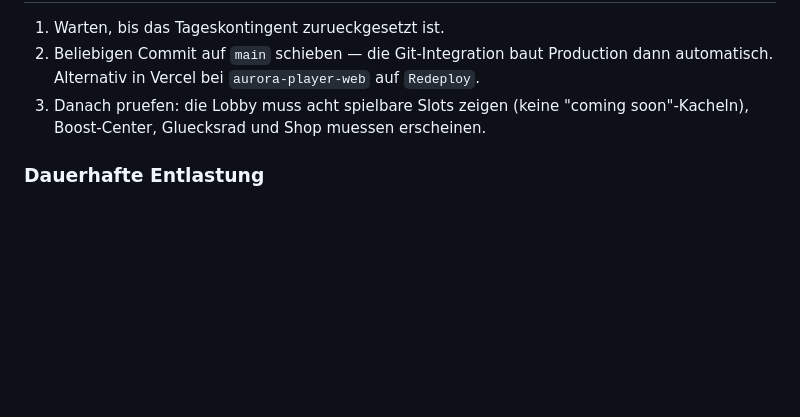
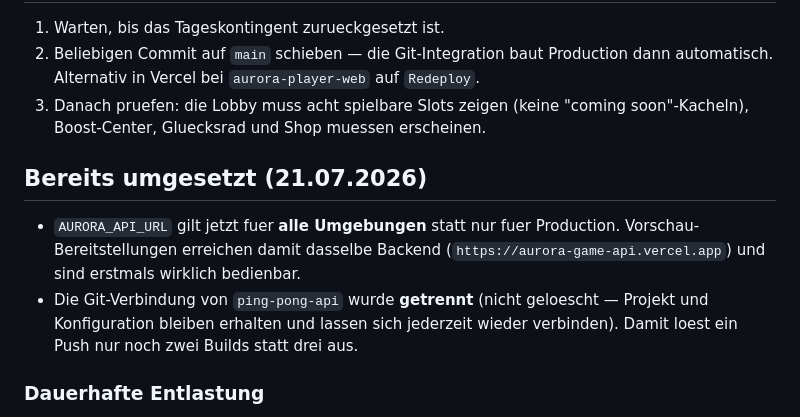
Before and after one commit to homann09-hue/PingPong, a Markdown page: docs/deployment-guide.md, the part around the change. Drawn GitHub-style; blank space fills up the shorter version.

Commit message:
Revise deployment guide with recent updates
Updated deployment guide to reflect recent changes in API URL usage and Git connection status.

```diff
--- a/docs/deployment-guide.md
+++ b/docs/deployment-guide.md
@@ -50,6 +50,15 @@ Das waere schlechter als der aktuelle, veraltete, aber funktionierende Stand.
 3. Danach pruefen: die Lobby muss acht spielbare Slots zeigen (keine
    "coming soon"-Kacheln), Boost-Center, Gluecksrad und Shop muessen erscheinen.
 
+## Bereits umgesetzt (21.07.2026)
+
+- `AURORA_API_URL` gilt jetzt fuer **alle Umgebungen** statt nur fuer Production.
+  Vorschau-Bereitstellungen erreichen damit dasselbe Backend
+  (`https://aurora-game-api.vercel.app`) und sind erstmals wirklich bedienbar.
+- Die Git-Verbindung von `ping-pong-api` wurde **getrennt** (nicht geloescht —
+  Projekt und Konfiguration bleiben erhalten und lassen sich jederzeit wieder
+  verbinden). Damit loest ein Push nur noch zwei Builds statt drei aus.
+
 ### Dauerhafte Entlastung
 
 - Nicht mehr benoetigte Vercel-Projekte entfernen (Entscheidung liegt beim Betreiber).
```
